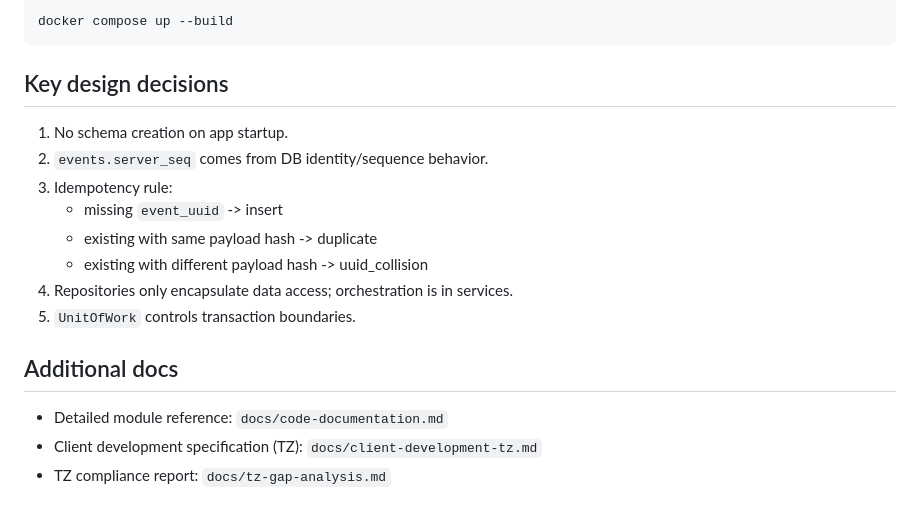
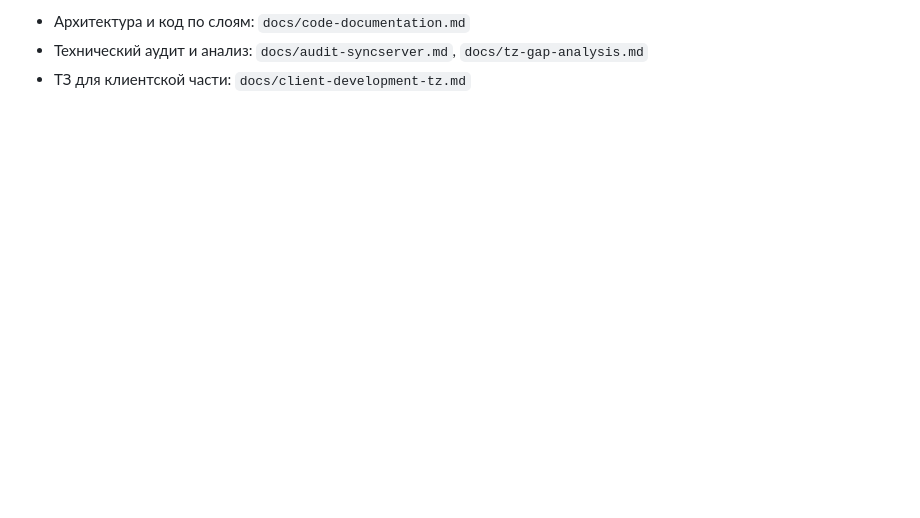
Before and after one commit to steeltalon777/SyncServer, a Markdown page: README.md, the part around one of its changes. GitHub-like rendering; blank space fills up the shorter version.

````diff
--- a/README.md
+++ b/README.md
@@ -135,21 +107,4 @@ pytest -q
 
-```bash
-docker compose up --build
-```
-
-## Key design decisions
-
-1. No schema creation on app startup.
-2. `events.server_seq` comes from DB identity/sequence behavior.
-3. Idempotency rule:
-   - missing `event_uuid` -> insert
-   - existing with same payload hash -> duplicate
-   - existing with different payload hash -> uuid_collision
-4. Repositories only encapsulate data access; orchestration is in services.
-5. `UnitOfWork` controls transaction boundaries.
-
-## Additional docs
-
-- Detailed module reference: `docs/code-documentation.md`
-- Client development specification (TZ): `docs/client-development-tz.md`
-- TZ compliance report: `docs/tz-gap-analysis.md`
+- Архитектура и код по слоям: `docs/code-documentation.md`
+- Технический аудит и анализ: `docs/audit-syncserver.md`, `docs/tz-gap-analysis.md`
+- ТЗ для клиентской части: `docs/client-development-tz.md`
````
Also changed, not shown: other parts of README.md (+84 -112 lines).
